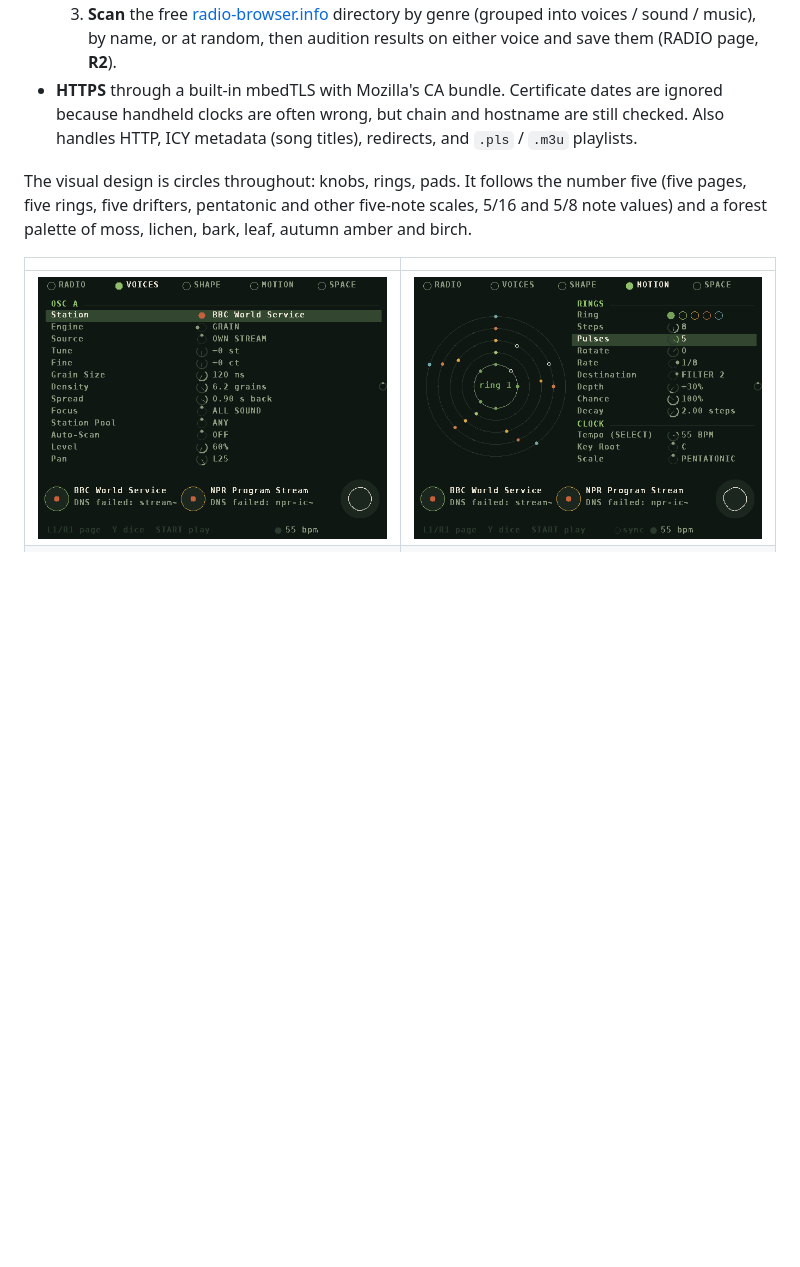
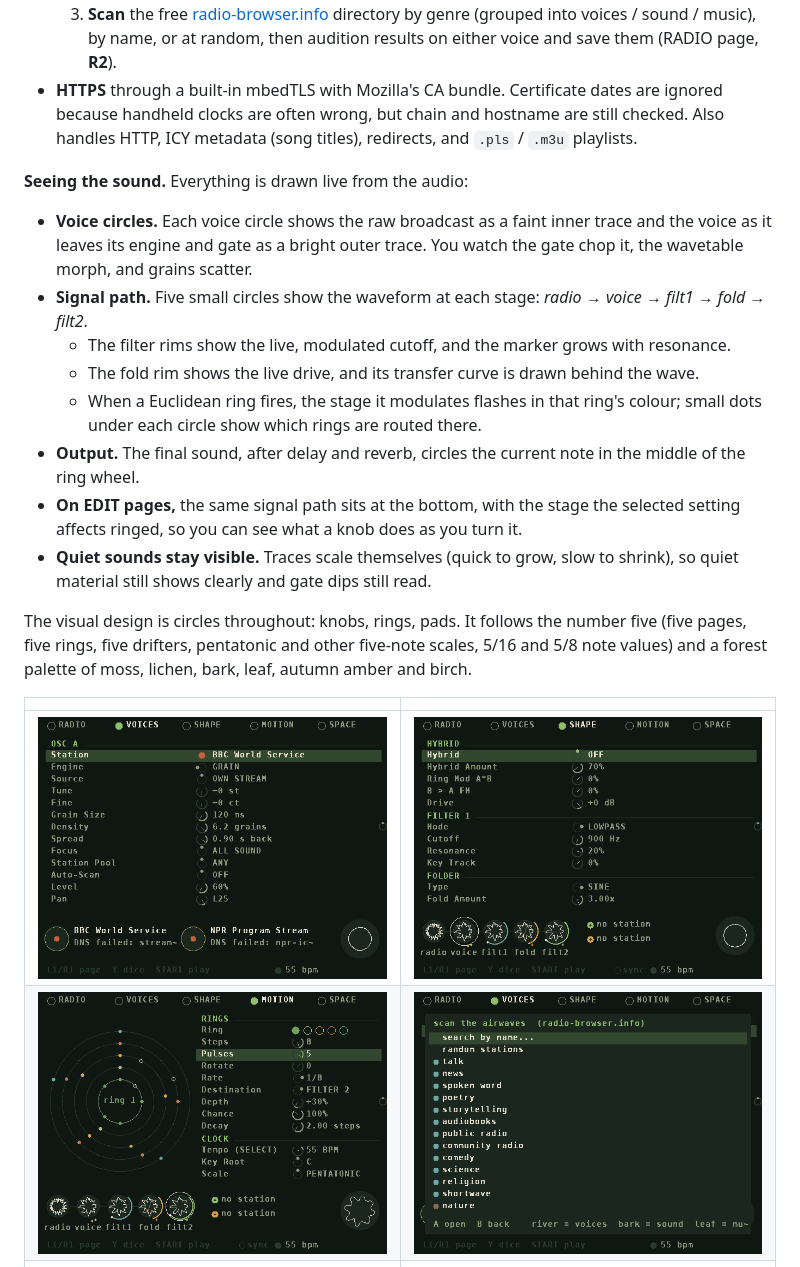
Before and after one commit to sydilaxe/Miyoo-RadioScan-dev, a Markdown page: README.md, the part around the change. GitHub-like rendering; pictures changed too: docs/motion.png, docs/shape.png (added); blank space fills up the shorter version.

```diff
--- a/README.md
+++ b/README.md
@@ -48,13 +48,30 @@ rings, chance and drift keep it moving. It's designed for ambient performance an
   clocks are often wrong, but chain and hostname are still checked. Also handles HTTP, ICY metadata (song titles),
   redirects, and `.pls` / `.m3u` playlists.
 
+**Seeing the sound.** Everything is drawn live from the audio:
+
+- **Voice circles.** Each voice circle shows the raw broadcast as a faint inner trace and the voice as it
+  leaves its engine and gate as a bright outer trace. You watch the gate chop it, the wavetable morph, and
+  grains scatter.
+- **Signal path.** Five small circles show the waveform at each stage: *radio → voice → filt1 → fold → filt2*.
+  - The filter rims show the live, modulated cutoff, and the marker grows with resonance.
+  - The fold rim shows the live drive, and its transfer curve is drawn behind the wave.
+  - When a Euclidean ring fires, the stage it modulates flashes in that ring's colour; small dots under each
+    circle show which rings are routed there.
+- **Output.** The final sound, after delay and reverb, circles the current note in the middle of the ring wheel.
+- **On EDIT pages,** the same signal path sits at the bottom, with the stage the selected setting affects
+  ringed, so you can see what a knob does as you turn it.
+- **Quiet sounds stay visible.** Traces scale themselves (quick to grow, slow to shrink), so quiet material
+  still shows clearly and gate dips still read.
+
 The visual design is circles throughout: knobs, rings, pads. It follows the number five (five pages, five
 rings, five drifters, pentatonic and other five-note scales, 5/16 and 5/8 note values) and a forest palette of
 moss, lichen, bark, leaf, autumn amber and birch.
 
 | | |
 |---|---|
-| ![voices](docs/edit1.png) | ![motion](docs/motion.png) |
+| ![voices](docs/edit1.png) | ![shape](docs/shape.png) |
+| ![motion](docs/motion.png) | ![scan](docs/scan.png) |
 | ![radio](docs/radio.png) | ![shaping](docs/playmod.png) |
 
 ## Install
```
Also changed, not shown: docs/play.png, 3 other files.
